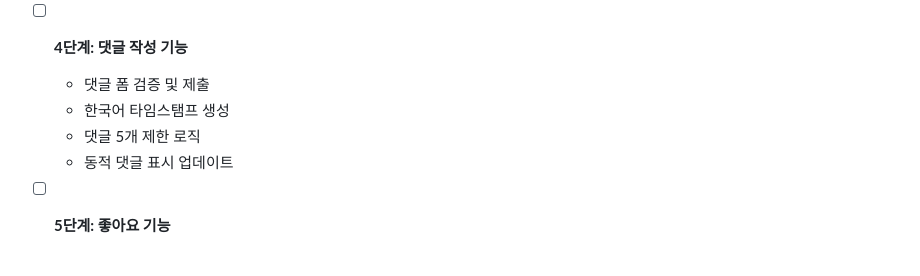
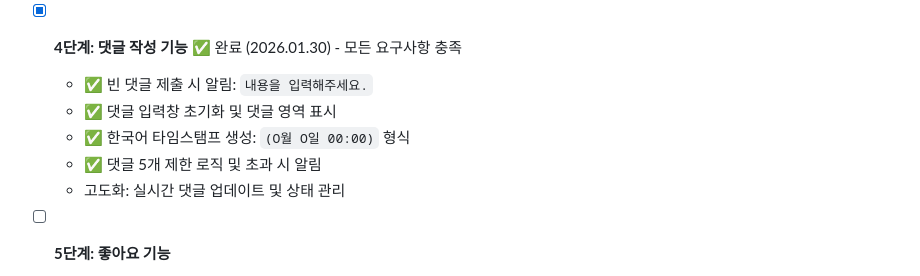
Before and after one commit to aiegoo/Problem1, a Markdown page: IMPLEMENTATION_STRATEGY.md, the part around the change. GitHub-like rendering.

Commit message:
Update milestone: Mark Step 4 (Comment System) complete with all requirements
- Document all 4 Step 4 requirements as fulfilled with checkmarks
- Add specific Korean requirement descriptions and alert messages
- Note real-time updates and advanced state management features
- Update completion status with timestamp

```diff
--- a/IMPLEMENTATION_STRATEGY.md
+++ b/IMPLEMENTATION_STRATEGY.md
@@ -21,11 +21,12 @@
   - ✅ 한국어 다이얼로그 창 표시: `'(제목)'가 클립보드에 복사되었습니다.`
   - 고도화: 최신 브라우저 API + 구버전 호환성 지원
 
-- [ ] **4단계: 댓글 작성 기능**
-  - 댓글 폼 검증 및 제출
-  - 한국어 타임스탬프 생성
-  - 댓글 5개 제한 로직
-  - 동적 댓글 표시 업데이트
+- [x] **4단계: 댓글 작성 기능** ✅ 완료 (2026.01.30) - 모든 요구사항 충족
+  - ✅ 빈 댓글 제출 시 알림: `내용을 입력해주세요.`
+  - ✅ 댓글 입력창 초기화 및 댓글 영역 표시
+  - ✅ 한국어 타임스탬프 생성: `(O월 O일 00:00)` 형식
+  - ✅ 댓글 5개 제한 로직 및 초과 시 알림
+  - 고도화: 실시간 댓글 업데이트 및 상태 관리
 
 - [ ] **5단계: 좋아요 기능**
   - 좋아요 버튼 클릭 처리
```
